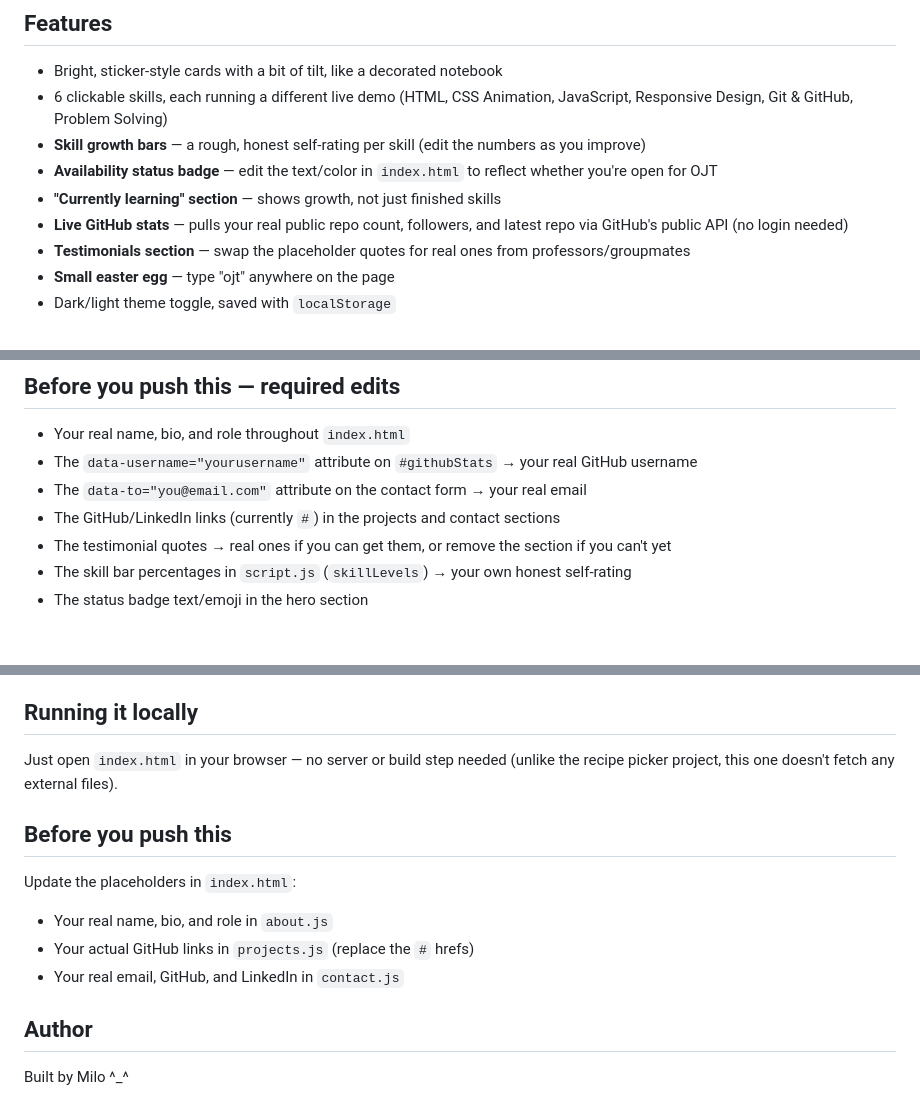
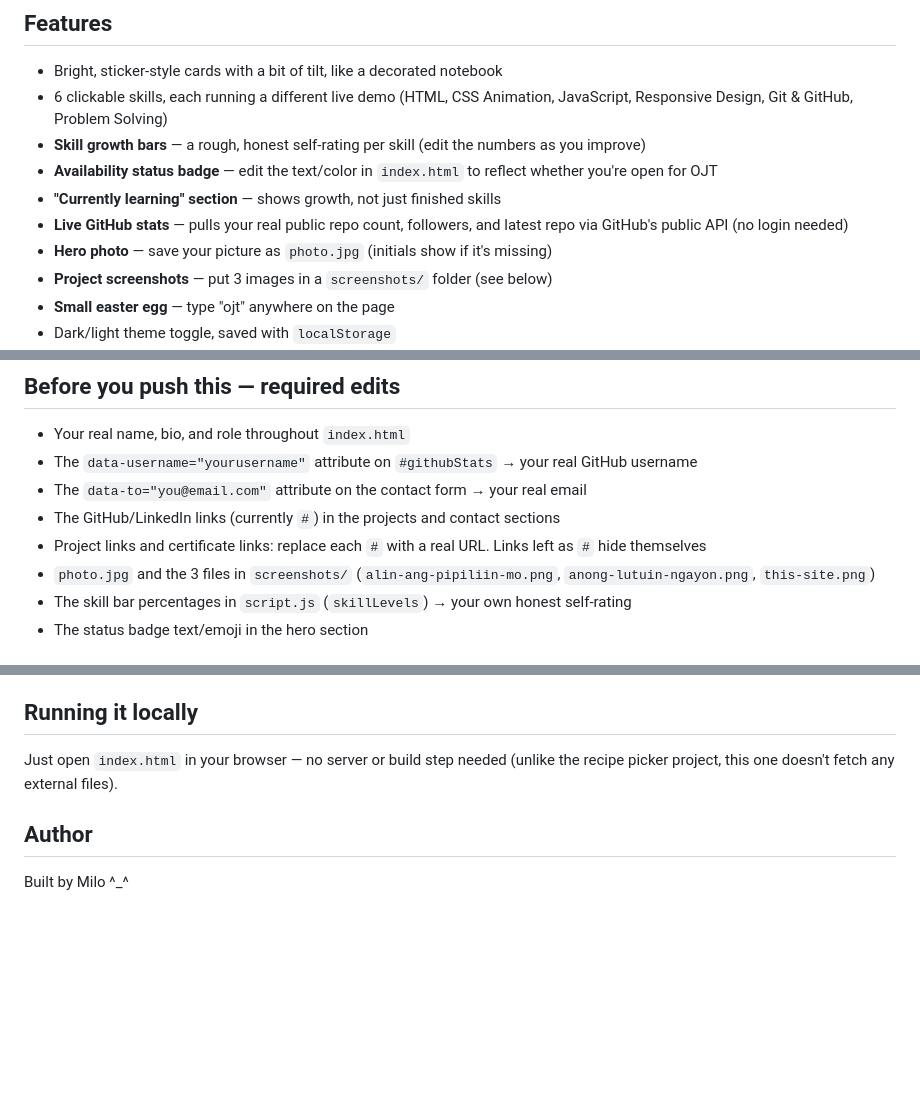
Before and after one commit to IcedToffe/Digital-Resume, a Markdown page: README.md, 3 parts joined by grey strips. Drawn GitHub-style; blank space fills up the shorter version.

```diff
--- a/README.md
+++ b/README.md
@@ -22,7 +22,8 @@ a typed-out git log, and a bubble sort visualization.
 - **Availability status badge** — edit the text/color in `index.html` to reflect whether you're open for OJT
 - **"Currently learning" section** — shows growth, not just finished skills
 - **Live GitHub stats** — pulls your real public repo count, followers, and latest repo via GitHub's public API (no login needed)
-- **Testimonials section** — swap the placeholder quotes for real ones from professors/groupmates
+- **Hero photo** — save your picture as `photo.jpg` (initials show if it's missing)
+- **Project screenshots** — put 3 images in a `screenshots/` folder (see below)
 - **Small easter egg** — type "ojt" anywhere on the page
 - Dark/light theme toggle, saved with `localStorage`
 - Downloadable PDF via the browser's print dialog (dedicated print stylesheet)
@@ -36,7 +37,8 @@ a typed-out git log, and a bubble sort visualization.
 - The `data-username="yourusername"` attribute on `#githubStats` → your real GitHub username
 - The `data-to="you@email.com"` attribute on the contact form → your real email
 - The GitHub/LinkedIn links (currently `#`) in the projects and contact sections
-- The testimonial quotes → real ones if you can get them, or remove the section if you can't yet
+- Project links and certificate links: replace each `#` with a real URL. Links left as `#` hide themselves
+- `photo.jpg` and the 3 files in `screenshots/` (`alin-ang-pipiliin-mo.png`, `anong-lutuin-ngayon.png`, `this-site.png`)
 - The skill bar percentages in `script.js` (`skillLevels`) → your own honest self-rating
 - The status badge text/emoji in the hero section
 
@@ -66,14 +68,6 @@ interview even if you don't implement it.
 Just open `index.html` in your browser — no server or build step needed
 (unlike the recipe picker project, this one doesn't fetch any external files).
 
-## Before you push this
-
-Update the placeholders in `index.html`:
-- Your real name, bio, and role in `about.js`
-- Your actual GitHub links in `projects.js` (replace the `#` hrefs)
-- Your real email, GitHub, and LinkedIn in `contact.js`
-
-
 ## Author
 
 Built by Milo ^_^
```
